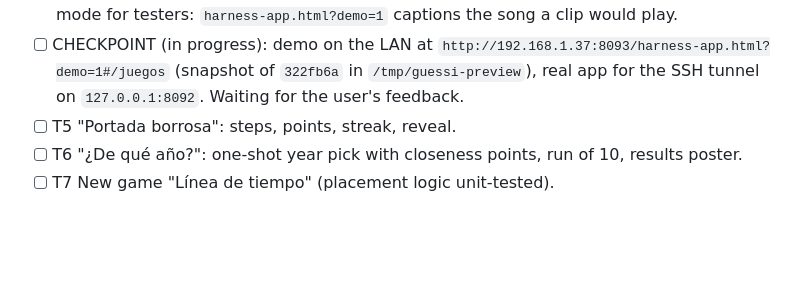
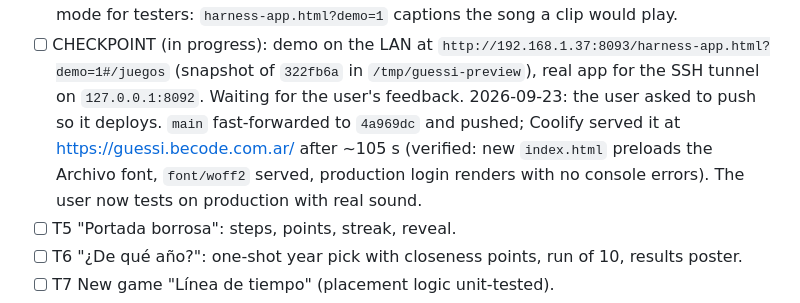
Before and after one commit to becodeb/guessi, a Markdown page: odd/tasks/juegos-y-ui.md, the part around the change. GitHub-like rendering; blank space fills up the shorter version.

Commit message:
docs: el rediseño parcial quedó publicado

```diff
--- a/odd/tasks/juegos-y-ui.md
+++ b/odd/tasks/juegos-y-ui.md
@@ -106,6 +106,11 @@ Route legend: inline = parent edits directly; delegated = one bounded writer.
   `http://192.168.1.37:8093/harness-app.html?demo=1#/juegos` (snapshot of
   `322fb6a` in `/tmp/guessi-preview`), real app for the SSH tunnel on
   `127.0.0.1:8092`. Waiting for the user's feedback.
+  2026-09-23: the user asked to push so it deploys. `main` fast-forwarded to
+  `4a969dc` and pushed; Coolify served it at https://guessi.becode.com.ar/
+  after ~105 s (verified: new `index.html` preloads the Archivo font,
+  `font/woff2` served, production login renders with no console errors).
+  The user now tests on production with real sound.
 - [ ] T5 "Portada borrosa": steps, points, streak, reveal.
 - [ ] T6 "¿De qué año?": one-shot year pick with closeness points, run of 10,
   results poster.
```
